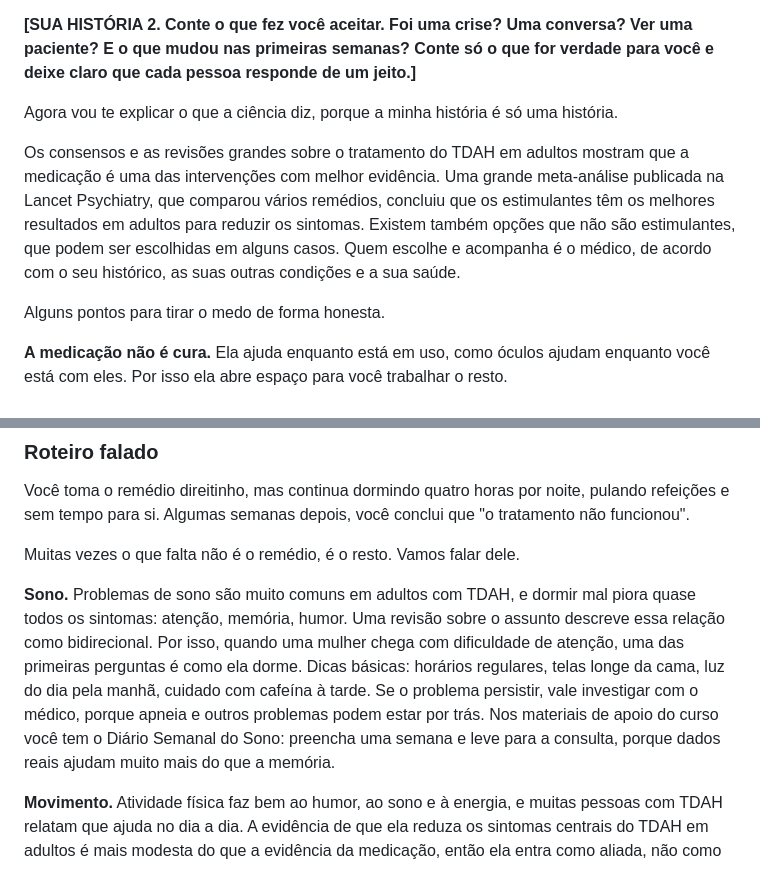
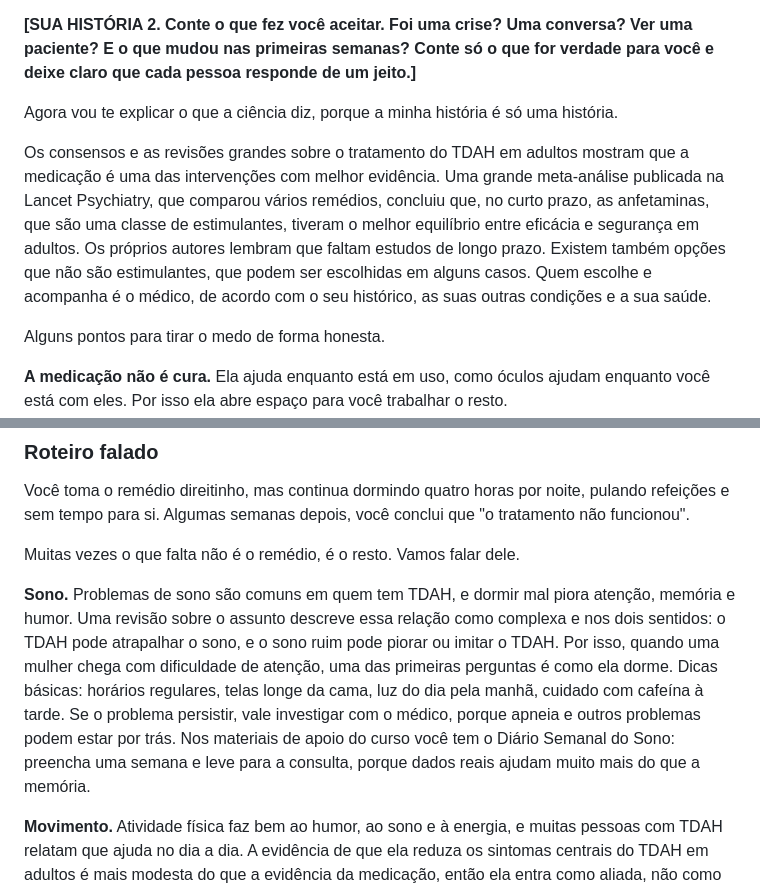
Before and after one commit to julianavelosolopes/JU, a Markdown page: roteiros/modulo-5-tratamento.md, 2 parts joined by grey strips. GitHub-like rendering.

Commit message:
Reference check results; correct stimulant and sleep statements in module 5
Co-Authored-By: Claude Sonnet 5.5 <noreply@anthropic.com>
Claude-Session: https://claude.ai/code/session_01S8YpTYkaUbEKB6NV2bNhLj

```diff
--- a/roteiros/modulo-5-tratamento.md
+++ b/roteiros/modulo-5-tratamento.md
@@ -20,7 +20,7 @@ Eu fiquei assim. Esta aula é sobre isso.
 
 Agora vou te explicar o que a ciência diz, porque a minha história é só uma história.
 
-Os consensos e as revisões grandes sobre o tratamento do TDAH em adultos mostram que a medicação é uma das intervenções com melhor evidência. Uma grande meta-análise publicada na Lancet Psychiatry, que comparou vários remédios, concluiu que os estimulantes têm os melhores resultados em adultos para reduzir os sintomas. Existem também opções que não são estimulantes, que podem ser escolhidas em alguns casos. Quem escolhe e acompanha é o médico, de acordo com o seu histórico, as suas outras condições e a sua saúde.
+Os consensos e as revisões grandes sobre o tratamento do TDAH em adultos mostram que a medicação é uma das intervenções com melhor evidência. Uma grande meta-análise publicada na Lancet Psychiatry, que comparou vários remédios, concluiu que, no curto prazo, as anfetaminas, que são uma classe de estimulantes, tiveram o melhor equilíbrio entre eficácia e segurança em adultos. Os próprios autores lembram que faltam estudos de longo prazo. Existem também opções que não são estimulantes, que podem ser escolhidas em alguns casos. Quem escolhe e acompanha é o médico, de acordo com o seu histórico, as suas outras condições e a sua saúde.
 
 Alguns pontos para tirar o medo de forma honesta.
 
@@ -52,7 +52,7 @@ Você toma o remédio direitinho, mas continua dormindo quatro horas por noite,
 
 Muitas vezes o que falta não é o remédio, é o resto. Vamos falar dele.
 
-**Sono.** Problemas de sono são muito comuns em adultos com TDAH, e dormir mal piora quase todos os sintomas: atenção, memória, humor. Uma revisão sobre o assunto descreve essa relação como bidirecional. Por isso, quando uma mulher chega com dificuldade de atenção, uma das primeiras perguntas é como ela dorme. Dicas básicas: horários regulares, telas longe da cama, luz do dia pela manhã, cuidado com cafeína à tarde. Se o problema persistir, vale investigar com o médico, porque apneia e outros problemas podem estar por trás. Nos materiais de apoio do curso você tem o Diário Semanal do Sono: preencha uma semana e leve para a consulta, porque dados reais ajudam muito mais do que a memória.
+**Sono.** Problemas de sono são comuns em quem tem TDAH, e dormir mal piora atenção, memória e humor. Uma revisão sobre o assunto descreve essa relação como complexa e nos dois sentidos: o TDAH pode atrapalhar o sono, e o sono ruim pode piorar ou imitar o TDAH. Por isso, quando uma mulher chega com dificuldade de atenção, uma das primeiras perguntas é como ela dorme. Dicas básicas: horários regulares, telas longe da cama, luz do dia pela manhã, cuidado com cafeína à tarde. Se o problema persistir, vale investigar com o médico, porque apneia e outros problemas podem estar por trás. Nos materiais de apoio do curso você tem o Diário Semanal do Sono: preencha uma semana e leve para a consulta, porque dados reais ajudam muito mais do que a memória.
 
 **Movimento.** Atividade física faz bem ao humor, ao sono e à energia, e muitas pessoas com TDAH relatam que ajuda no dia a dia. A evidência de que ela reduza os sintomas centrais do TDAH em adultos é mais modesta do que a evidência da medicação, então ela entra como aliada, não como substituta.
 
```
Also changed, not shown: roteiros/referencias.md (+3 -0 lines).
